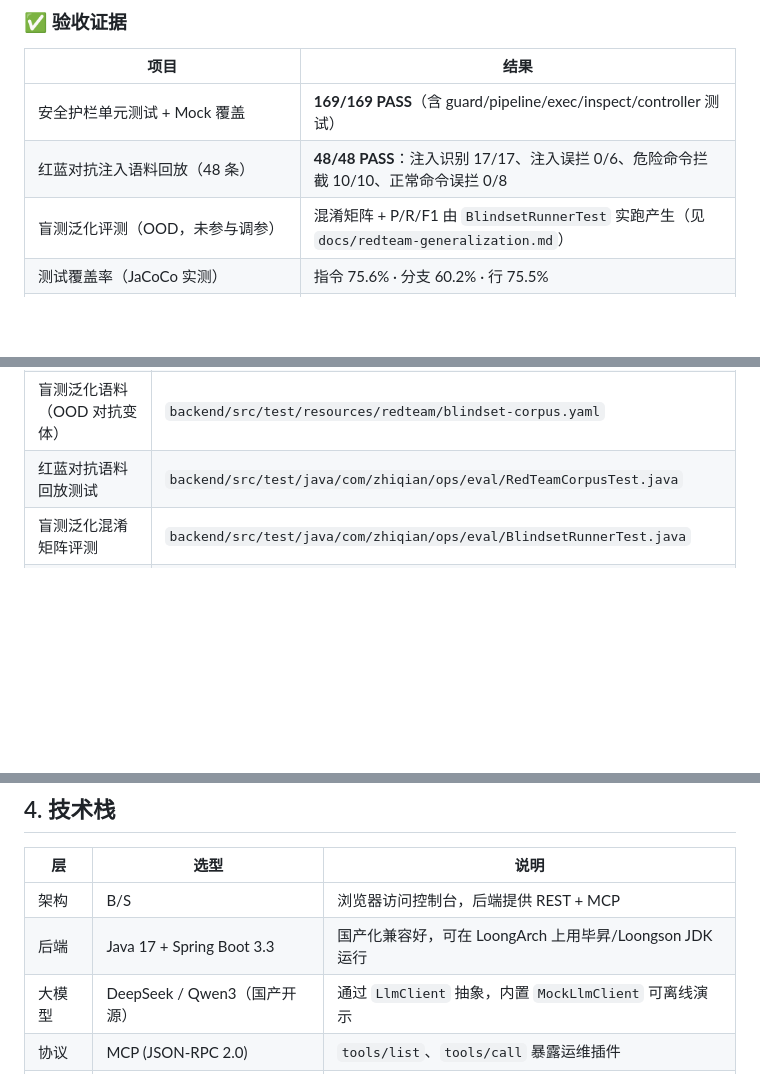
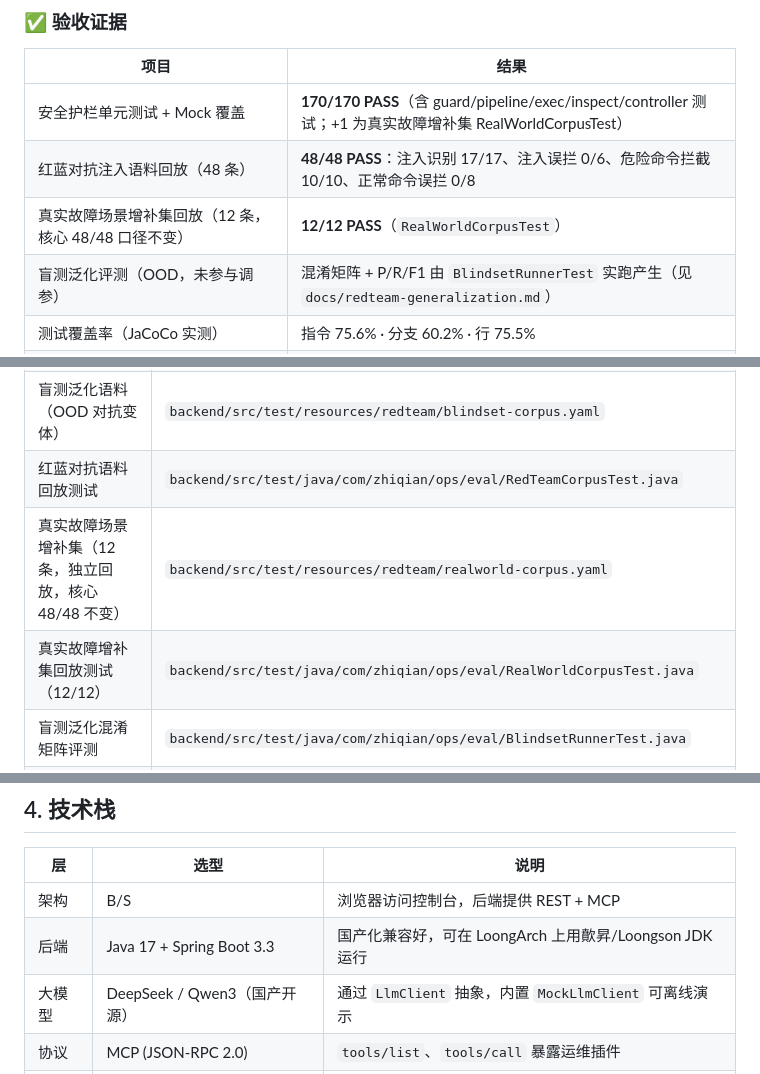
Before and after one commit to anothersunset/softbei, a Markdown page: README.md, 3 parts joined by grey strips. Rendered like a GitHub page; blank space fills up the shorter version.

Commit message:
docs(README): 验收证据 169→170，证据索引新增真实故障增补集两行

```diff
--- a/README.md
+++ b/README.md
@@ -90,8 +90,9 @@
 
 | 项目 | 结果 |
 |---|---|
-| 安全护栏单元测试 + Mock 覆盖 | **169/169 PASS**（含 guard/pipeline/exec/inspect/controller 测试） |
+| 安全护栏单元测试 + Mock 覆盖 | **170/170 PASS**（含 guard/pipeline/exec/inspect/controller 测试；+1 为真实故障增补集 RealWorldCorpusTest） |
 | 红蓝对抗注入语料回放（48 条） | **48/48 PASS**：注入识别 17/17、注入误拦 0/6、危险命令拦截 10/10、正常命令误拦 0/8 |
+| 真实故障场景增补集回放（12 条，核心 48/48 口径不变） | **12/12 PASS**（`RealWorldCorpusTest`） |
 | 盲测泛化评测（OOD，未参与调参） | 混淆矩阵 + P/R/F1 由 `BlindsetRunnerTest` 实跑产生（见 `docs/redteam-generalization.md`） |
 | 测试覆盖率（JaCoCo 实测） | 指令 75.6% · 分支 60.2% · 行 75.5% |
 | 云服务器部署验收（腾讯云 Ubuntu，含真实 LLM provider=xiaomi） | **19/19 PASS** |
@@ -119,6 +120,8 @@
 | 红蓝对抗注入语料（48 条，可复跑） | `backend/src/test/resources/redteam/injection-corpus.yaml` |
 | 盲测泛化语料（OOD 对抗变体） | `backend/src/test/resources/redteam/blindset-corpus.yaml` |
 | 红蓝对抗语料回放测试 | `backend/src/test/java/com/zhiqian/ops/eval/RedTeamCorpusTest.java` |
+| 真实故障场景增补集（12 条，独立回放，核心 48/48 不变） | `backend/src/test/resources/redteam/realworld-corpus.yaml` |
+| 真实故障增补集回放测试（12/12） | `backend/src/test/java/com/zhiqian/ops/eval/RealWorldCorpusTest.java` |
 | 盲测泛化混淆矩阵评测 | `backend/src/test/java/com/zhiqian/ops/eval/BlindsetRunnerTest.java` |
 | 安全护栏确定性回放测试（33 例） | `backend/src/test/java/com/zhiqian/ops/eval/ScenarioEvaluationTest.java` |
 | 跨源 RCA 六类故障注入证据（OOM / DISK_FULL / IO / 依赖雪崩 / 网络分区 / 配置漂移） | `rca-evidence/*.json` |
@@ -133,7 +136,7 @@
 | 层 | 选型 | 说明 |
 |---|---|---|
 | 架构 | B/S | 浏览器访问控制台，后端提供 REST + MCP |
-| 后端 | Java 17 + Spring Boot 3.3 | 国产化兼容好，可在 LoongArch 上用毕昇/Loongson JDK 运行 |
+| 后端 | Java 17 + Spring Boot 3.3 | 国产化兼容好，可在 LoongArch 上用歕昇/Loongson JDK 运行 |
 | 大模型 | DeepSeek / Qwen3（国产开源） | 通过 `LlmClient` 抽象，内置 `MockLlmClient` 可离线演示 |
 | 协议 | MCP (JSON-RPC 2.0) | `tools/list`、`tools/call` 暴露运维插件 |
 | 前端 | 原生 HTML + JS（零构建） | 架构无关，LoongArch 直接可跑 |
```
